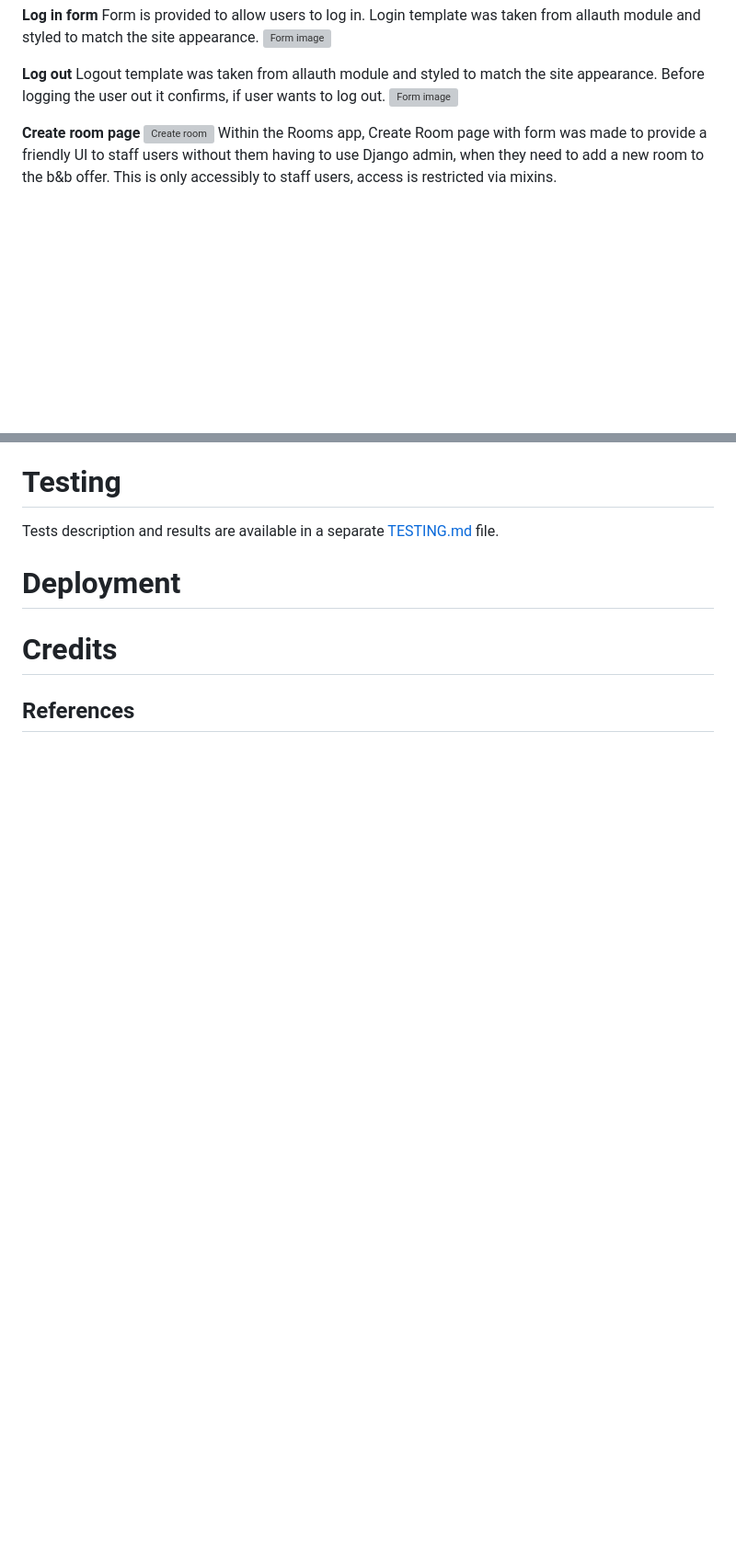
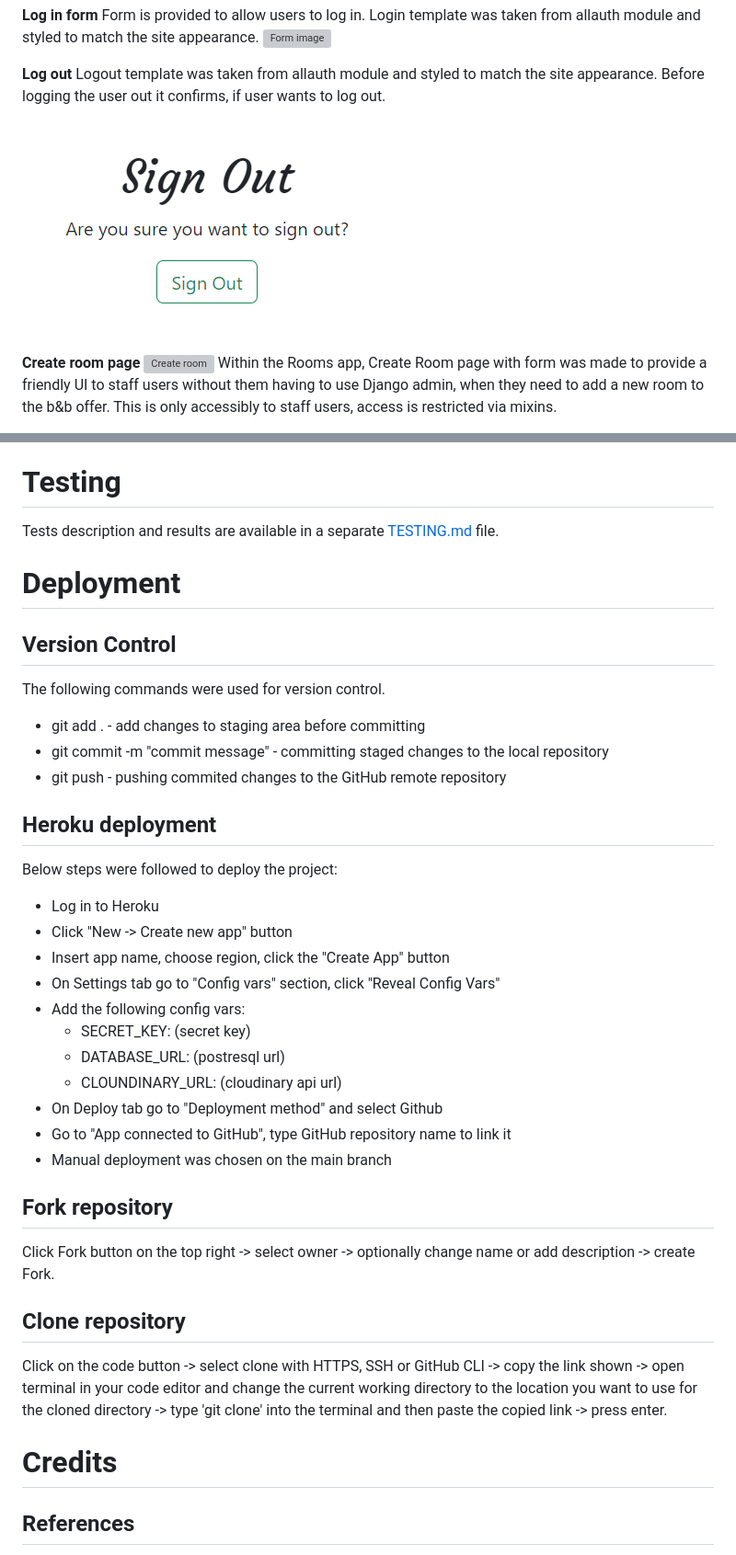
Before and after one commit to AgaToma/lighthouse-bnb, a Markdown page: README.md, 2 parts joined by grey strips. Shown: that part at 92% size. Rendered like a GitHub page; blank space fills up the shorter version; grey boxes are pictures that could not be loaded.

Commit message:
docs: deployment description

```diff
--- a/README.md
+++ b/README.md
@@ -202,7 +202,7 @@ Form is provided to allow users to log in. Login template was taken from allauth
 
 **Log out**
 Logout template was taken from allauth module and styled to match the site appearance. Before logging the user out it confirms, if user wants to log out.
-![Form image](docs/readme_images/logout.png)
+![Form image](docs/readme_images/signout.png)
 
 **Create room page**
 ![Create room](docs/readme_images/create_room.png)
@@ -404,6 +404,38 @@ Tests description and results are available in a separate [TESTING.md](TESTING.m
 
 # Deployment
 
+## Version Control <br>
+
+The following commands were used for version control.
+
+- git add . - add changes to staging area before committing
+- git commit -m "commit message" - committing staged changes to the local repository
+- git push - pushing commited changes to the GitHub remote repository
+
+## Heroku deployment
+
+Below steps were followed to deploy the project:
+
+- Log in to Heroku
+- Click "New -> Create new app" button
+- Insert app name, choose region, click the "Create App" button
+- On Settings tab go to "Config vars" section, click "Reveal Config Vars"
+- Add the following config vars:
+  - SECRET_KEY: (secret key)
+  - DATABASE_URL: (postresql url)
+  - CLOUNDINARY_URL: (cloudinary api url)
+- On Deploy tab go to "Deployment method" and select Github
+- Go to "App connected to GitHub", type GitHub repository name to link it
+- Manual deployment was chosen on the main branch
+
+## Fork repository
+
+Click Fork button on the top right -> select owner -> optionally change name or add description -> create Fork.
+
+## Clone repository
+
+Click on the code button -> select clone with HTTPS, SSH or GitHub CLI -> copy the link shown -> open terminal in your code editor and change the current working directory to the location you want to use for the cloned directory -> type 'git clone' into the terminal and then paste the copied link -> press enter.
+
 # Credits
 
 ## References
```
Also changed, not shown: other parts of README.md (+3 -3 lines).
